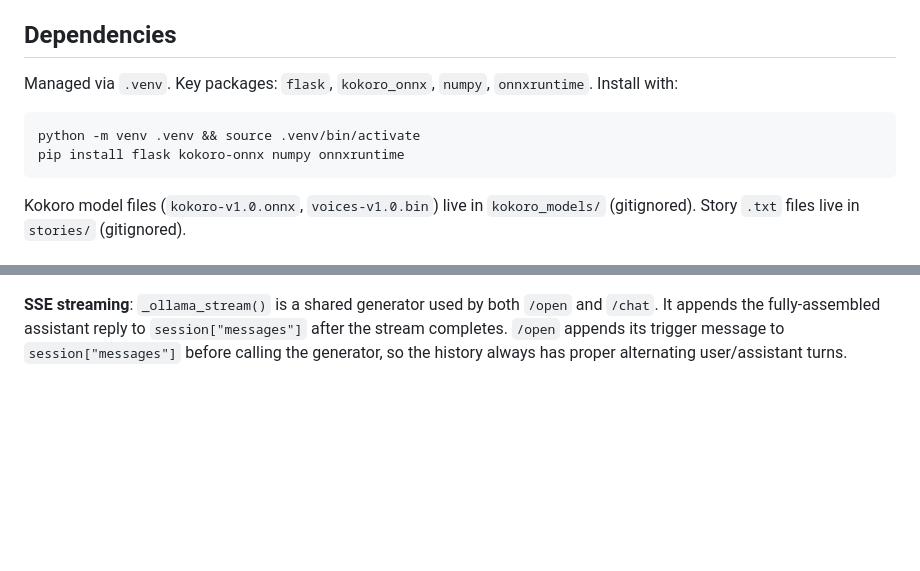
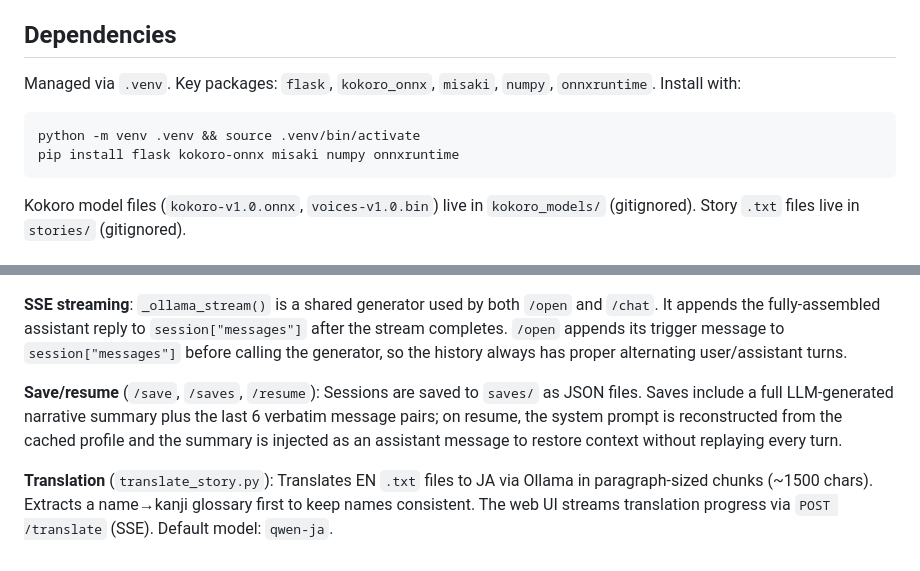
Before and after one commit to drew-b-richardson/story, a Markdown page: CLAUDE.md, 2 parts joined by grey strips. Rendered like a GitHub page; blank space fills up the shorter version.

````diff
--- a/CLAUDE.md
+++ b/CLAUDE.md
@@ -14,11 +14,11 @@ Ollama must be running separately (`ollama serve`). The default model is `nemo`
 
 ## Dependencies
 
-Managed via `.venv`. Key packages: `flask`, `kokoro_onnx`, `numpy`, `onnxruntime`. Install with:
+Managed via `.venv`. Key packages: `flask`, `kokoro_onnx`, `misaki`, `numpy`, `onnxruntime`. Install with:
 
 ```bash
 python -m venv .venv && source .venv/bin/activate
-pip install flask kokoro-onnx numpy onnxruntime
+pip install flask kokoro-onnx misaki numpy onnxruntime
 ```
 
 Kokoro model files (`kokoro-v1.0.onnx`, `voices-v1.0.bin`) live in `kokoro_models/` (gitignored). Story `.txt` files live in `stories/` (gitignored).
@@ -70,2 +84,6 @@ The app has two entry points that share `story.py`:
 
 **SSE streaming**: `_ollama_stream()` is a shared generator used by both `/open` and `/chat`. It appends the fully-assembled assistant reply to `session["messages"]` after the stream completes. `/open` appends its trigger message to `session["messages"]` before calling the generator, so the history always has proper alternating user/assistant turns.
+
+**Save/resume** (`/save`, `/saves`, `/resume`): Sessions are saved to `saves/` as JSON files. Saves include a full LLM-generated narrative summary plus the last 6 verbatim message pairs; on resume, the system prompt is reconstructed from the cached profile and the summary is injected as an assistant message to restore context without replaying every turn.
+
+**Translation** (`translate_story.py`): Translates EN `.txt` files to JA via Ollama in paragraph-sized chunks (~1500 chars). Extracts a name→kanji glossary first to keep names consistent. The web UI streams translation progress via `POST /translate` (SSE). Default model: `qwen-ja`.
````
Also changed, not shown: other parts of CLAUDE.md (+21 -7 lines), HOSTING.md (+3 -0 lines).
